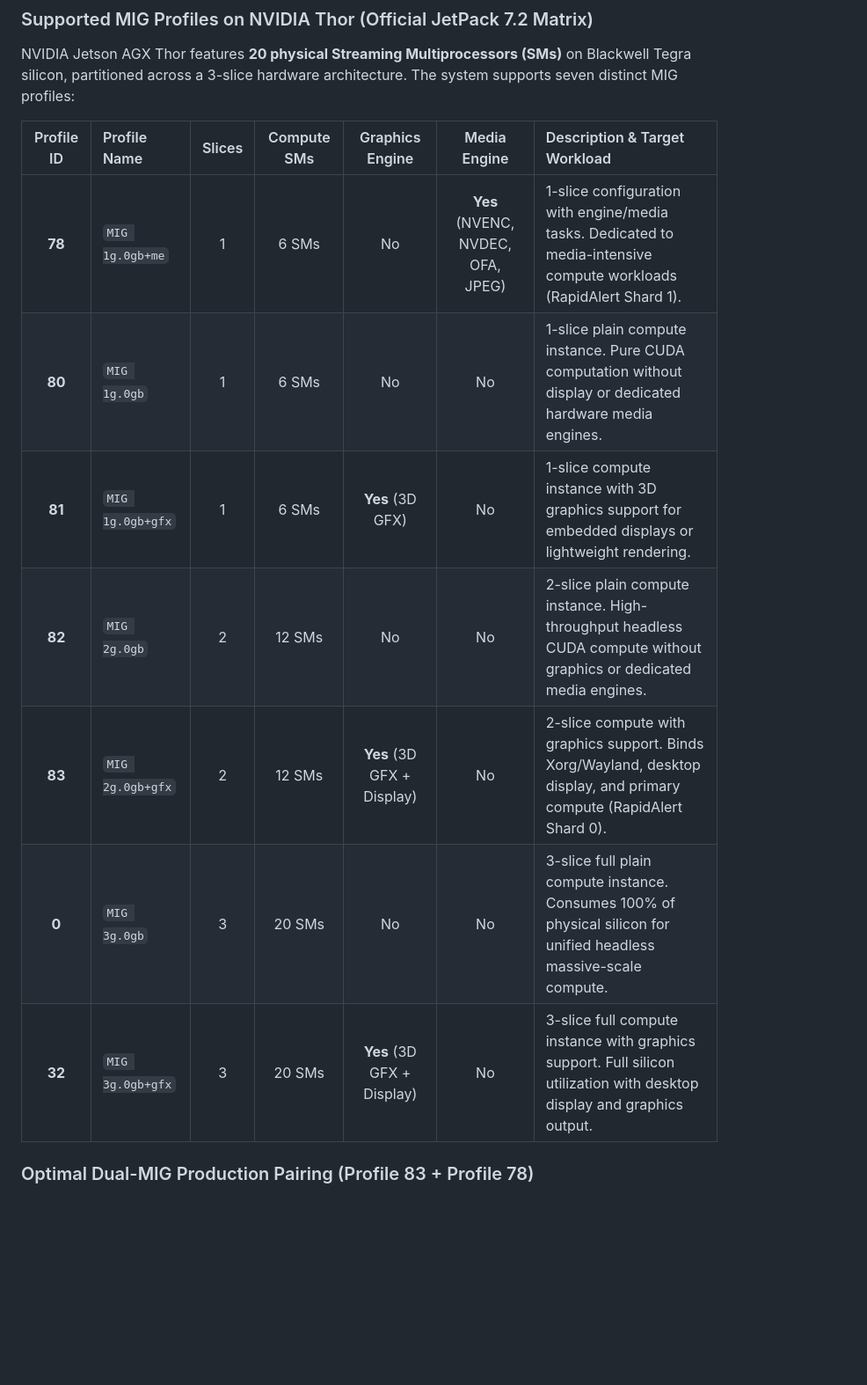
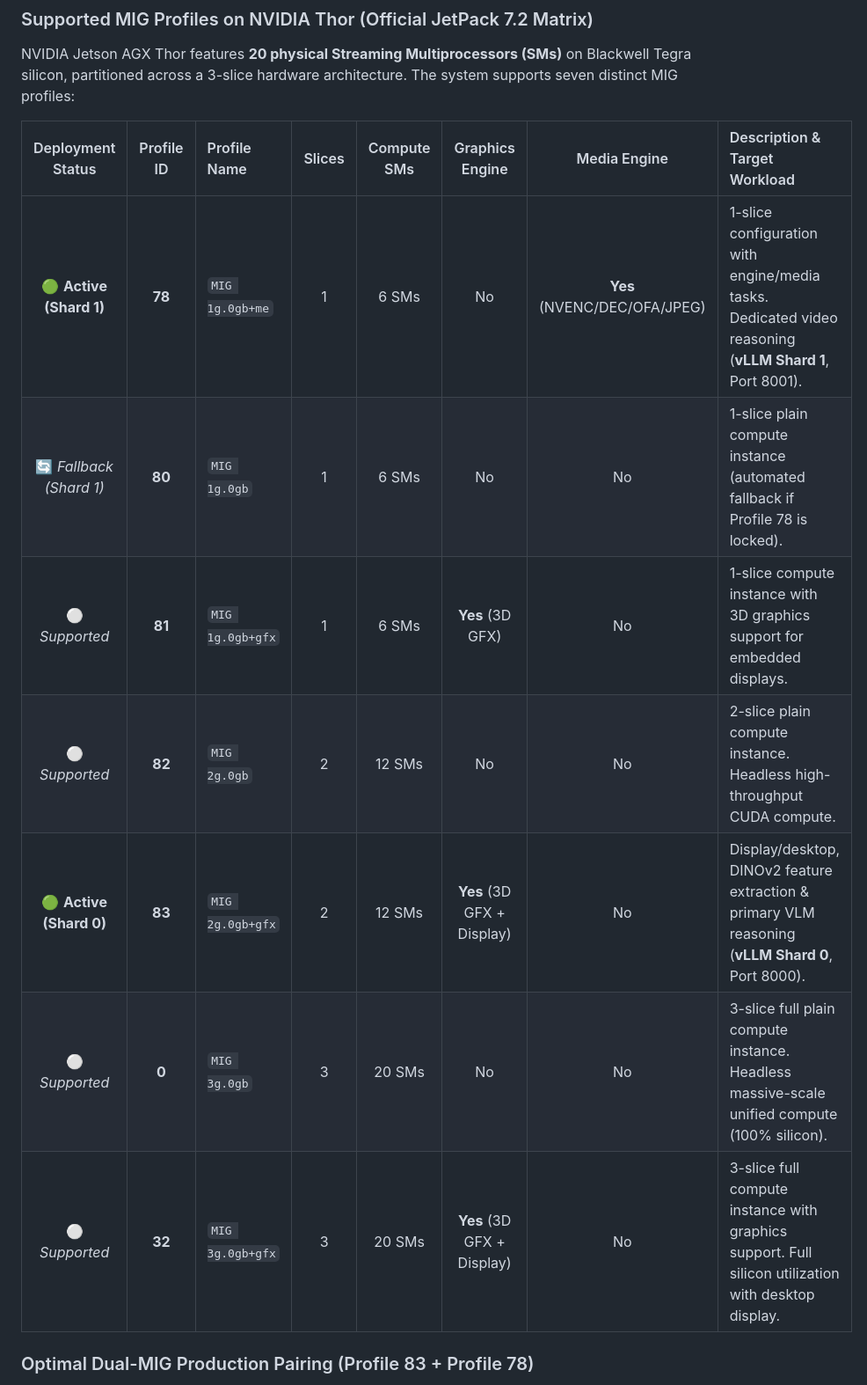
Before and after one commit to kaushikvarma-create/RapidAlert, a Markdown page: README.md, the part around the change. Shown at 88% size. Drawn GitHub-style; blank space fills up the shorter version.

```diff
--- a/README.md
+++ b/README.md
@@ -293,15 +293,15 @@ $$\text{Activity } (\%) = \min\left(100, \max\left(0, \frac{\text{Power}_{\text{
 
 NVIDIA Jetson AGX Thor features **20 physical Streaming Multiprocessors (SMs)** on Blackwell Tegra silicon, partitioned across a 3-slice hardware architecture. The system supports seven distinct MIG profiles:
 
-| Profile ID | Profile Name | Slices | Compute SMs | Graphics Engine | Media Engine | Description & Target Workload |
-| :---: | :--- | :---: | :---: | :---: | :---: | :--- |
-| **78** | `MIG 1g.0gb+me` | 1 | 6 SMs | No | **Yes** (NVENC, NVDEC, OFA, JPEG) | 1-slice configuration with engine/media tasks. Dedicated to media-intensive compute workloads (RapidAlert Shard 1). |
-| **80** | `MIG 1g.0gb` | 1 | 6 SMs | No | No | 1-slice plain compute instance. Pure CUDA computation without display or dedicated hardware media engines. |
-| **81** | `MIG 1g.0gb+gfx` | 1 | 6 SMs | **Yes** (3D GFX) | No | 1-slice compute instance with 3D graphics support for embedded displays or lightweight rendering. |
-| **82** | `MIG 2g.0gb` | 2 | 12 SMs | No | No | 2-slice plain compute instance. High-throughput headless CUDA compute without graphics or dedicated media engines. |
-| **83** | `MIG 2g.0gb+gfx` | 2 | 12 SMs | **Yes** (3D GFX + Display) | No | 2-slice compute with graphics support. Binds Xorg/Wayland, desktop display, and primary compute (RapidAlert Shard 0). |
-| **0** | `MIG 3g.0gb` | 3 | 20 SMs | No | No | 3-slice full plain compute instance. Consumes 100% of physical silicon for unified headless massive-scale compute. |
-| **32** | `MIG 3g.0gb+gfx` | 3 | 20 SMs | **Yes** (3D GFX + Display) | No | 3-slice full compute instance with graphics support. Full silicon utilization with desktop display and graphics output. |
+| Deployment Status | Profile ID | Profile Name | Slices | Compute SMs | Graphics Engine | Media Engine | Description & Target Workload |
+| :---: | :---: | :--- | :---: | :---: | :---: | :---: | :--- |
+| 🟢 **Active (Shard 1)** | **78** | `MIG 1g.0gb+me` | 1 | 6 SMs | No | **Yes** (NVENC/DEC/OFA/JPEG) | 1-slice configuration with engine/media tasks. Dedicated video reasoning (**vLLM Shard 1**, Port 8001). |
+| 🔄 *Fallback (Shard 1)* | **80** | `MIG 1g.0gb` | 1 | 6 SMs | No | No | 1-slice plain compute instance (automated fallback if Profile 78 is locked). |
+| ⚪ *Supported* | **81** | `MIG 1g.0gb+gfx` | 1 | 6 SMs | **Yes** (3D GFX) | No | 1-slice compute instance with 3D graphics support for embedded displays. |
+| ⚪ *Supported* | **82** | `MIG 2g.0gb` | 2 | 12 SMs | No | No | 2-slice plain compute instance. Headless high-throughput CUDA compute. |
+| 🟢 **Active (Shard 0)** | **83** | `MIG 2g.0gb+gfx` | 2 | 12 SMs | **Yes** (3D GFX + Display) | No | Display/desktop, DINOv2 feature extraction & primary VLM reasoning (**vLLM Shard 0**, Port 8000). |
+| ⚪ *Supported* | **0** | `MIG 3g.0gb` | 3 | 20 SMs | No | No | 3-slice full plain compute instance. Headless massive-scale unified compute (100% silicon). |
+| ⚪ *Supported* | **32** | `MIG 3g.0gb+gfx` | 3 | 20 SMs | **Yes** (3D GFX + Display) | No | 3-slice full compute instance with graphics support. Full silicon utilization with desktop display. |
 
 ### Optimal Dual-MIG Production Pairing (Profile 83 + Profile 78)
 On NVIDIA Jetson AGX Thor, the production workload is sharded into two hardware-isolated slices totaling all 20 SMs:
```
Also changed, not shown: docs/technical_deep_dive.md (+9 -9 lines).
